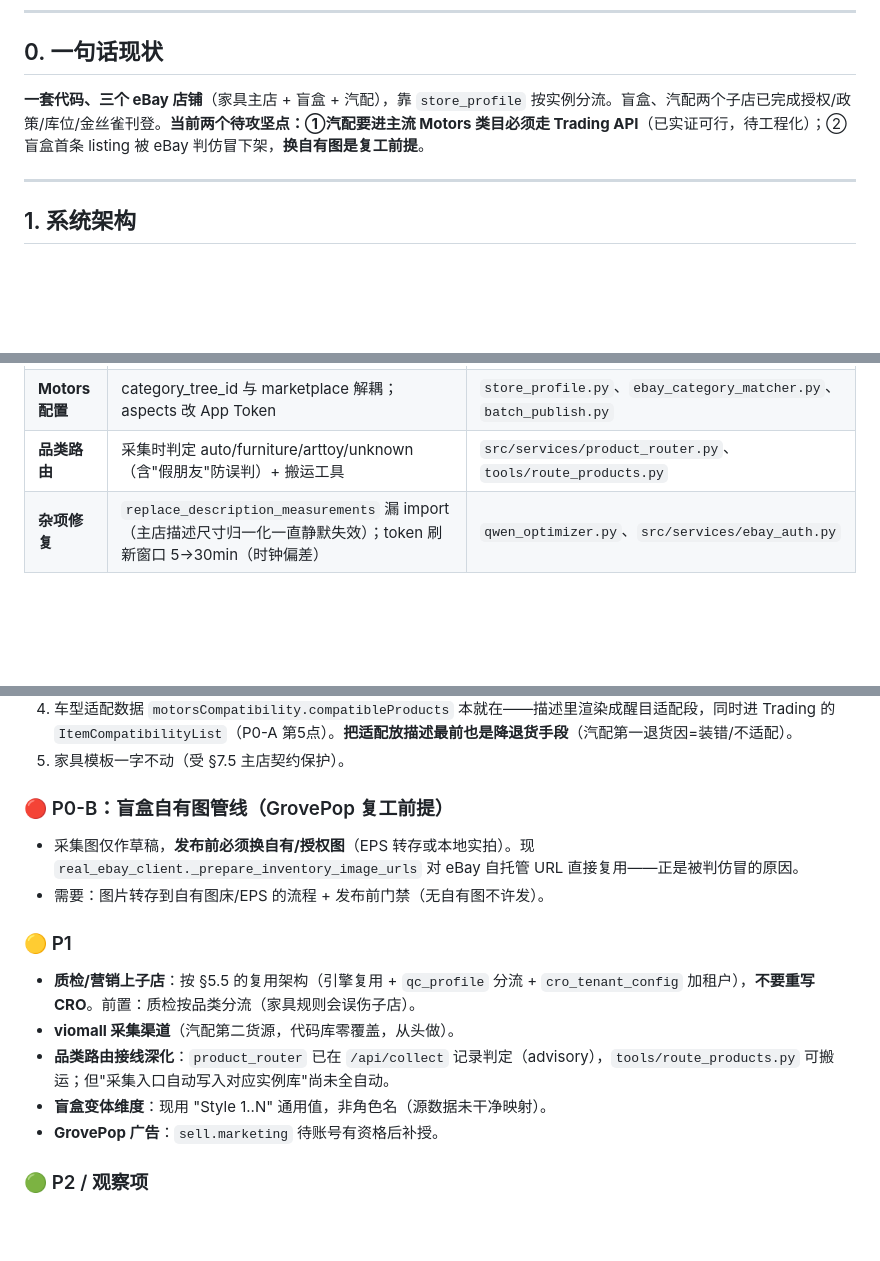
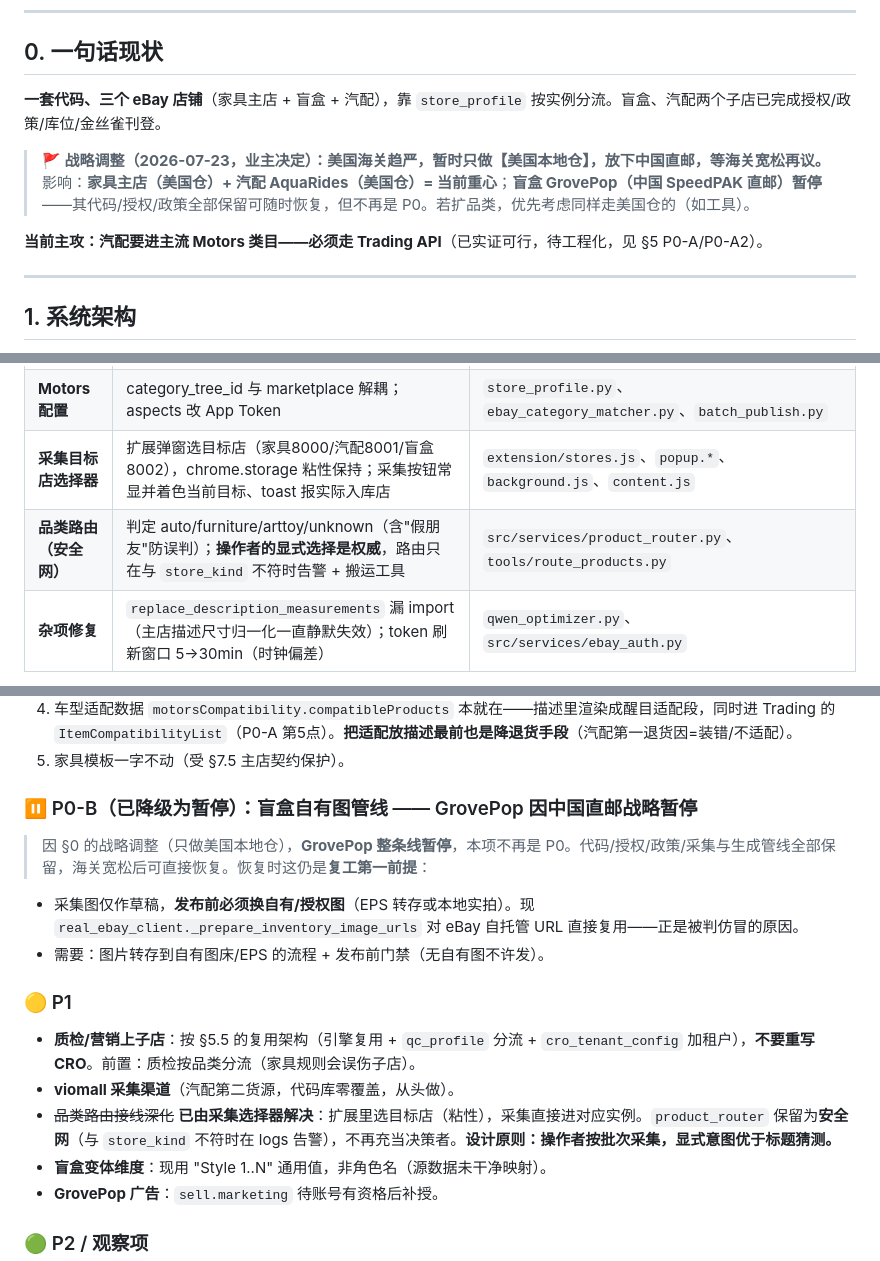
Before and after one commit to LioninBamboo/dajian-listing-tool, a Markdown page: docs/HANDOFF_MULTI_STORE_20260723.md, 3 parts joined by grey strips. Drawn GitHub-style; blank space fills up the shorter version.

Commit message:
docs: US-local-warehouse strategy + collection store selector supersedes auto-routing
Strategy (owner's call, 2026-07-23): US customs is tightening, so only US
local-warehouse selling for now — China direct mail is shelved until it eases.
Furniture main + AquaRides auto parts (both US warehouse) are the focus;
GrovePop blind box (China SpeedPAK) is paused with all code/auth/policies kept
intact, and its own-image pipeline drops from P0 to parked. A future category
should prefer US-warehouse too.

Also records that picking the target store at collection time replaces
auto-routing as the mechanism: the operator collects in category batches and
knows the destination, so explicit intent beats guessing from the title.
product_router stays as a safety net that warns when a collected product
disagrees with the instance's store_kind.

```diff
--- a/docs/HANDOFF_MULTI_STORE_20260723.md
+++ b/docs/HANDOFF_MULTI_STORE_20260723.md
@@ -7,7 +7,12 @@
 
 ## 0. 一句话现状
 
-**一套代码、三个 eBay 店铺**（家具主店 + 盲盒 + 汽配），靠 `store_profile` 按实例分流。盲盒、汽配两个子店已完成授权/政策/库位/金丝雀刊登。**当前两个待攻坚点：**①汽配要进主流 Motors 类目**必须走 Trading API**（已实证可行，待工程化）；②盲盒首条 listing 被 eBay 判仿冒下架，**换自有图是复工前提**。
+**一套代码、三个 eBay 店铺**（家具主店 + 盲盒 + 汽配），靠 `store_profile` 按实例分流。盲盒、汽配两个子店已完成授权/政策/库位/金丝雀刊登。
+
+> **🚩 战略调整（2026-07-23，业主决定）：美国海关趋严，暂时只做【美国本地仓】，放下中国直邮，等海关宽松再议。**
+> 影响：**家具主店（美国仓）+ 汽配 AquaRides（美国仓）= 当前重心**；**盲盒 GrovePop（中国 SpeedPAK 直邮）暂停**——其代码/授权/政策全部保留可随时恢复，但不再是 P0。若扩品类，优先考虑同样走美国仓的（如工具）。
+
+**当前主攻：汽配要进主流 Motors 类目——必须走 Trading API**（已实证可行，待工程化，见 §5 P0-A/P0-A2）。
 
 ---
 
@@ -78,7 +83,8 @@
 | **禁词剥离** | finalize 确定性剥离禁词（不靠 LLM 自觉，降级不返回带禁词源） | `banned_terms_guard.py`（strip_banned_terms/clean_banned_aspects） |
 | **B5** | 多变体发布（inventory_item_group，dry_run 预览） | `src/clients/real_ebay_client.py`、`src/services/variation_publisher.py` |
 | **Motors 配置** | category_tree_id 与 marketplace 解耦；aspects 改 App Token | `store_profile.py`、`ebay_category_matcher.py`、`batch_publish.py` |
-| **品类路由** | 采集时判定 auto/furniture/arttoy/unknown（含"假朋友"防误判）+ 搬运工具 | `src/services/product_router.py`、`tools/route_products.py` |
+| **采集目标店选择器** | 扩展弹窗选目标店（家具8000/汽配8001/盲盒8002），chrome.storage 粘性保持；采集按钮常显并着色当前目标、toast 报实际入库店 | `extension/stores.js`、`popup.*`、`background.js`、`content.js` |
+| **品类路由（安全网）** | 判定 auto/furniture/arttoy/unknown（含"假朋友"防误判）；**操作者的显式选择是权威**，路由只在与 `store_kind` 不符时告警 + 搬运工具 | `src/services/product_router.py`、`tools/route_products.py` |
 | **杂项修复** | `replace_description_measurements` 漏 import（主店描述尺寸归一化一直静默失效）；token 刷新窗口 5→30min（时钟偏差） | `qwen_optimizer.py`、`src/services/ebay_auth.py` |
 
 对应测试：`tests/test_banned_terms_guard.py`、`test_undercut_pricing.py`、`test_ebay_browse_collector.py`、`test_arttoy_listing.py`、`test_store_profile.py`、`test_variation_publisher.py`、`test_product_router.py`。全量约 **2057 用例通过**。
@@ -141,14 +147,15 @@ eBay 把汽配归到独立站点 **eBay Motors US（SiteID = 100）**，它是"
 4. 车型适配数据 `motorsCompatibility.compatibleProducts` 本就在——描述里渲染成醒目适配段，同时进 Trading 的 `ItemCompatibilityList`（P0-A 第5点）。**把适配放描述最前也是降退货手段**（汽配第一退货因=装错/不适配）。
 5. 家具模板一字不动（受 §7.5 主店契约保护）。
 
-### 🔴 P0-B：盲盒自有图管线（GrovePop 复工前提）
+### ⏸ P0-B（已降级为暂停）：盲盒自有图管线 —— GrovePop 因中国直邮战略暂停
+> 因 §0 的战略调整（只做美国本地仓），**GrovePop 整条线暂停**，本项不再是 P0。代码/授权/政策/采集与生成管线全部保留，海关宽松后可直接恢复。恢复时这仍是**复工第一前提**：
 - 采集图仅作草稿，**发布前必须换自有/授权图**（EPS 转存或本地实拍）。现 `real_ebay_client._prepare_inventory_image_urls` 对 eBay 自托管 URL 直接复用——正是被判仿冒的原因。
 - 需要：图片转存到自有图床/EPS 的流程 + 发布前门禁（无自有图不许发）。
 
 ### 🟡 P1
 - **质检/营销上子店**：按 §5.5 的复用架构（引擎复用 + `qc_profile` 分流 + `cro_tenant_config` 加租户），**不要重写 CRO**。前置：质检按品类分流（家具规则会误伤子店）。
 - **viomall 采集渠道**（汽配第二货源，代码库零覆盖，从头做）。
-- **品类路由接线深化**：`product_router` 已在 `/api/collect` 记录判定（advisory），`tools/route_products.py` 可搬运；但"采集入口自动写入对应实例库"尚未全自动。
+- ~~品类路由接线深化~~ **已由采集选择器解决**：扩展里选目标店（粘性），采集直接进对应实例。`product_router` 保留为**安全网**（与 `store_kind` 不符时在 logs 告警），不再充当决策者。**设计原则：操作者按批次采集，显式意图优于标题猜测。**
 - **盲盒变体维度**：现用 "Style 1..N" 通用值，非角色名（源数据未干净映射）。
 - **GrovePop 广告**：`sell.marketing` 待账号有资格后补授。
 
```
Also changed, not shown: docs/HANDOFF_STARTUP_PROMPT.md (+4 -2 lines).
